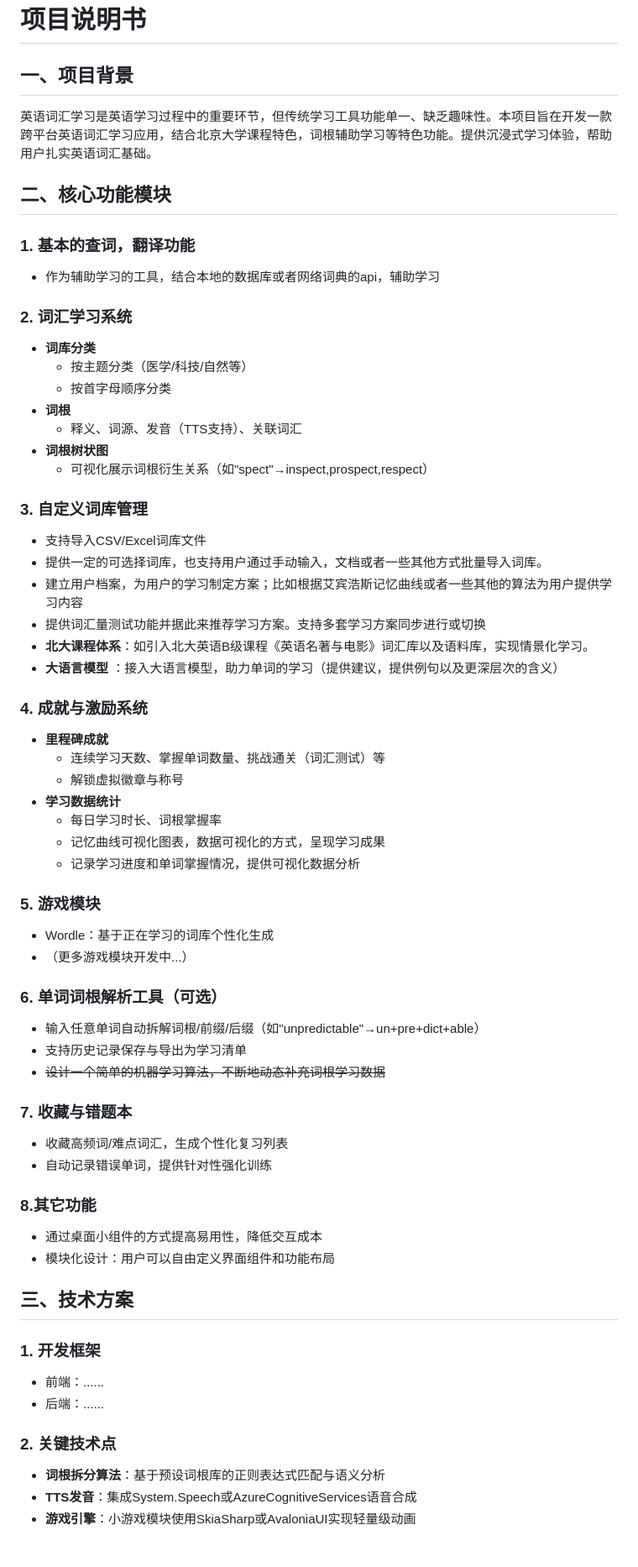
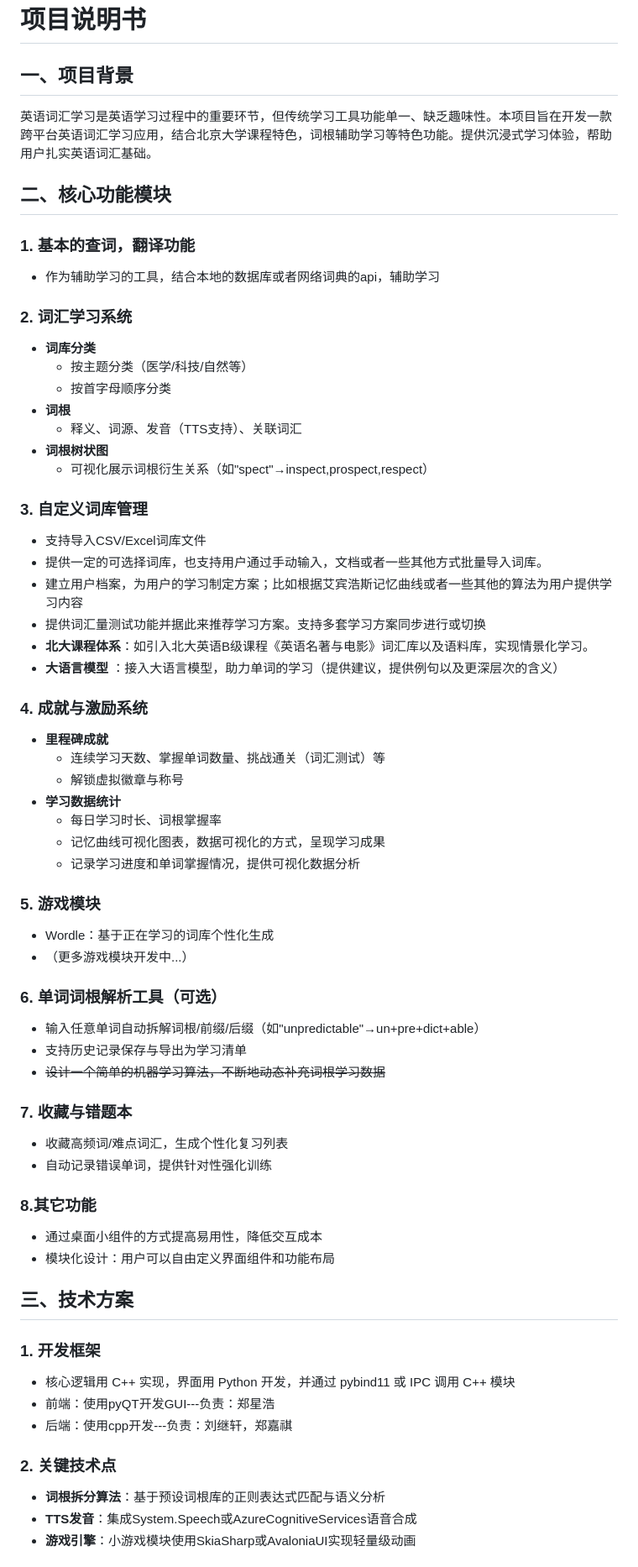
Before and after one commit to Staaaaaaaaar/WordHub, a Markdown page: prospectus.md, the part around the change printed below. Shown: that part at 84% size. Drawn GitHub-style.

Commit message:
docs: 新增开发框架和人员分工

```diff
--- a/prospectus.md
+++ b/prospectus.md
@@ -1,14 +1,17 @@
 # 项目说明书
 
 ## 一、项目背景
+
 英语词汇学习是英语学习过程中的重要环节，但传统学习工具功能单一、缺乏趣味性。本项目旨在开发一款跨平台英语词汇学习应用，结合北京大学课程特色，词根辅助学习等特色功能。提供沉浸式学习体验，帮助用户扎实英语词汇基础。
 
 ## 二、核心功能模块
 
 ### 1. 基本的查词，翻译功能
+
 - 作为辅助学习的工具，结合本地的数据库或者网络词典的api，辅助学习
 
 ### 2. 词汇学习系统
+
 - **词库分类**
   - 按主题分类（医学/科技/自然等）
   - 按首字母顺序分类
@@ -17,8 +20,8 @@
 - **词根树状图**
   - 可视化展示词根衍生关系（如"spect"→inspect,prospect,respect）
 
+### 3. 自定义词库管理
 
-### 3. 自定义词库管理
 - 支持导入CSV/Excel词库文件
 - 提供一定的可选择词库，也支持用户通过手动输入，文档或者一些其他方式批量导入词库。
 - 建立用户档案，为用户的学习制定方案；比如根据艾宾浩斯记忆曲线或者一些其他的算法为用户提供学习内容
@@ -27,6 +30,7 @@
 - **大语言模型** ：接入大语言模型，助力单词的学习（提供建议，提供例句以及更深层次的含义）
 
 ### 4. 成就与激励系统
+
 - **里程碑成就**
   - 连续学习天数、掌握单词数量、挑战通关（词汇测试）等
   - 解锁虚拟徽章与称号
@@ -36,29 +40,36 @@
   - 记录学习进度和单词掌握情况，提供可视化数据分析
 
 ### 5. 游戏模块
+
 - Wordle：基于正在学习的词库个性化生成
 - （更多游戏模块开发中...）
 
 ### 6. 单词词根解析工具（可选）
+
 - 输入任意单词自动拆解词根/前缀/后缀（如"unpredictable"→un+pre+dict+able）
 - 支持历史记录保存与导出为学习清单
 - ~~设计一个简单的机器学习算法，不断地动态补充词根学习数据~~
 
 ### 7. 收藏与错题本
+
 - 收藏高频词/难点词汇，生成个性化复习列表
 - 自动记录错误单词，提供针对性强化训练
 
 ### 8.其它功能
+
 - 通过桌面小组件的方式提高易用性，降低交互成本
 - 模块化设计：用户可以自由定义界面组件和功能布局
 
 ## 三、技术方案
 
 ### 1. 开发框架
-- 前端：......
-- 后端：......
+
+- 核心逻辑用 C++ 实现，界面用 Python 开发，并通过 pybind11 或 IPC 调用 C++ 模块
+- 前端：使用pyQT开发GUI---负责：郑星浩
+- 后端：使用cpp开发---负责：刘继轩，郑嘉祺
 
 ### 2. 关键技术点
+
 - **词根拆分算法**：基于预设词根库的正则表达式匹配与语义分析
 - **TTS发音**：集成System.Speech或AzureCognitiveServices语音合成
 - **游戏引擎**：小游戏模块使用SkiaSharp或AvaloniaUI实现轻量级动画
```
Also changed, not shown: other parts of prospectus.md (+2 -0 lines).
